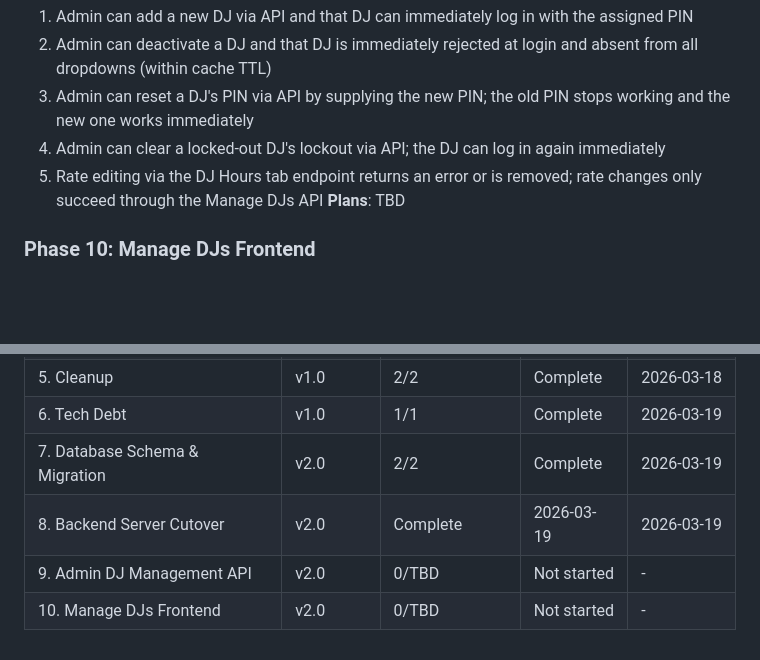
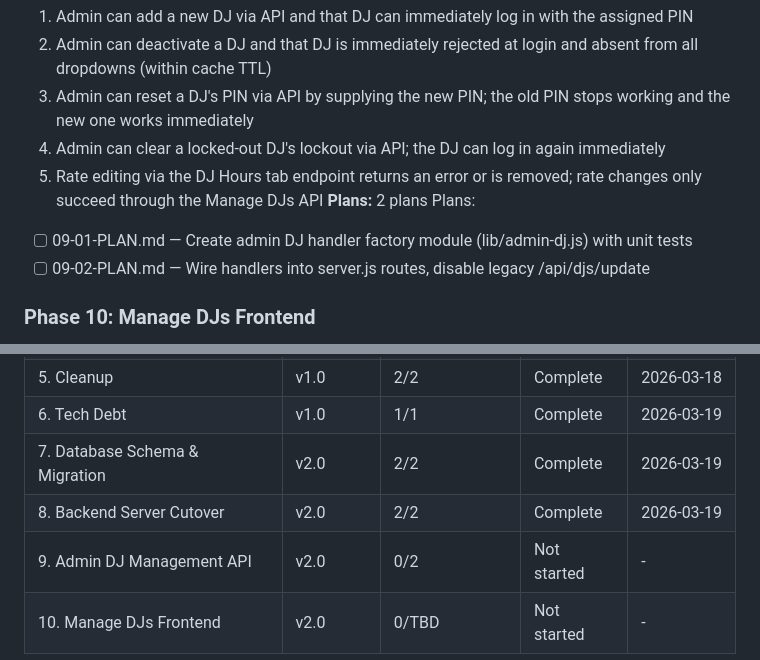
Before and after one commit to AugustineNoppe/dj-roster, a Markdown page: .planning/ROADMAP.md, 2 parts joined by grey strips. Rendered like a GitHub page; blank space fills up the shorter version.

Commit message:
docs(09): create phase plan for admin DJ management API
Co-Authored-By: Claude Opus 4.6 (1M context) <noreply@anthropic.com>

```diff
--- a/.planning/ROADMAP.md
+++ b/.planning/ROADMAP.md
@@ -71,7 +71,10 @@ Plans:
   3. Admin can reset a DJ's PIN via API by supplying the new PIN; the old PIN stops working and the new one works immediately
   4. Admin can clear a locked-out DJ's lockout via API; the DJ can log in again immediately
   5. Rate editing via the DJ Hours tab endpoint returns an error or is removed; rate changes only succeed through the Manage DJs API
-**Plans**: TBD
+**Plans:** 2 plans
+Plans:
+- [ ] 09-01-PLAN.md — Create admin DJ handler factory module (lib/admin-dj.js) with unit tests
+- [ ] 09-02-PLAN.md — Wire handlers into server.js routes, disable legacy /api/djs/update
 
 ### Phase 10: Manage DJs Frontend
 **Goal**: The Manage DJs tab in roster.html is fully functional — admins can view all DJs, add/edit/deactivate/reactivate, edit recurring availability and fixed schedules, reset PINs, and clear lockouts, all without touching code or the database directly
@@ -95,6 +98,6 @@ Plans:
 | 5. Cleanup | v1.0 | 2/2 | Complete | 2026-03-18 |
 | 6. Tech Debt | v1.0 | 1/1 | Complete | 2026-03-19 |
 | 7. Database Schema & Migration | v2.0 | 2/2 | Complete | 2026-03-19 |
-| 8. Backend Server Cutover | v2.0 | Complete    | 2026-03-19 | 2026-03-19 |
-| 9. Admin DJ Management API | v2.0 | 0/TBD | Not started | - |
+| 8. Backend Server Cutover | v2.0 | 2/2 | Complete | 2026-03-19 |
+| 9. Admin DJ Management API | v2.0 | 0/2 | Not started | - |
 | 10. Manage DJs Frontend | v2.0 | 0/TBD | Not started | - |
```
Also changed, not shown: 2 other files.
